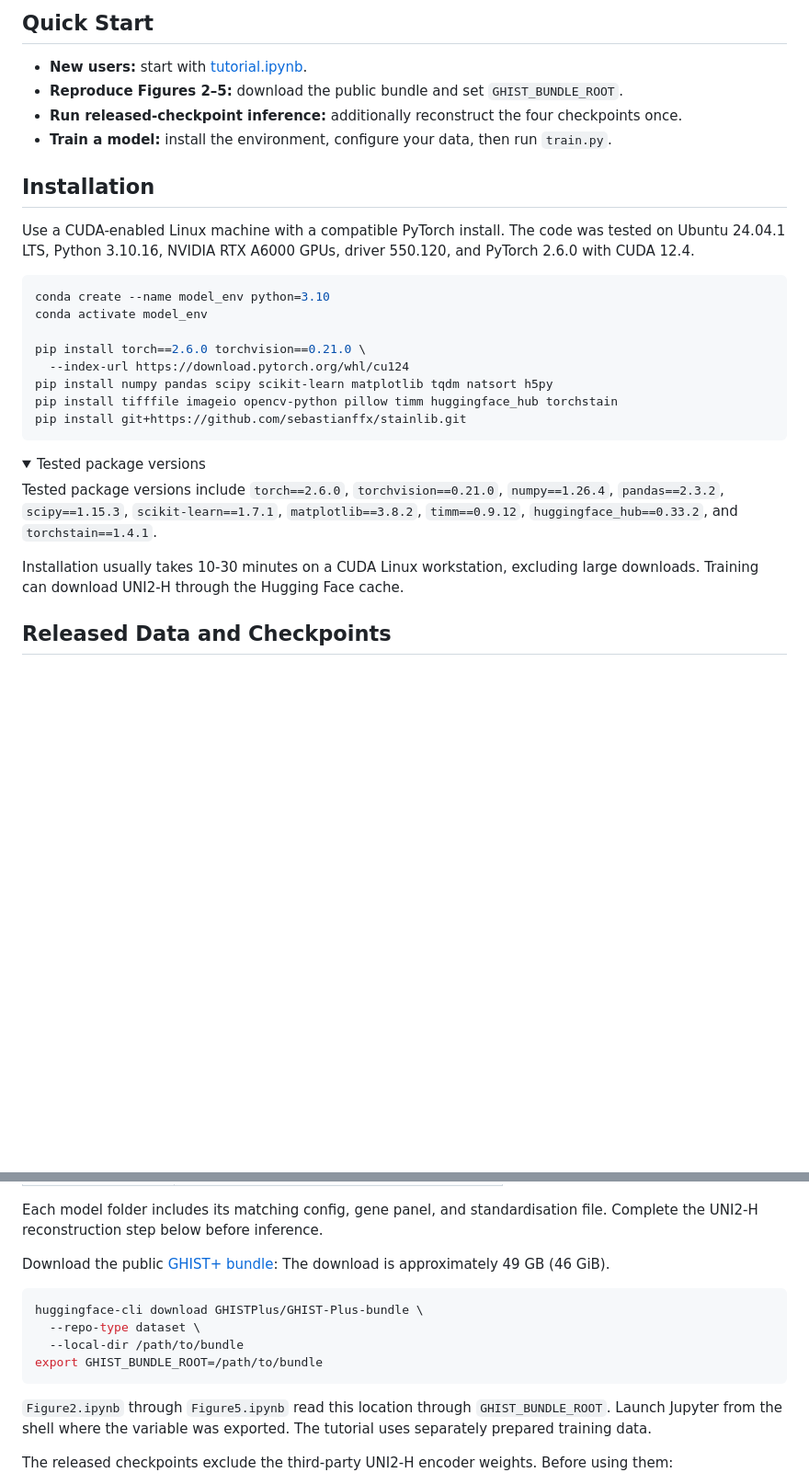
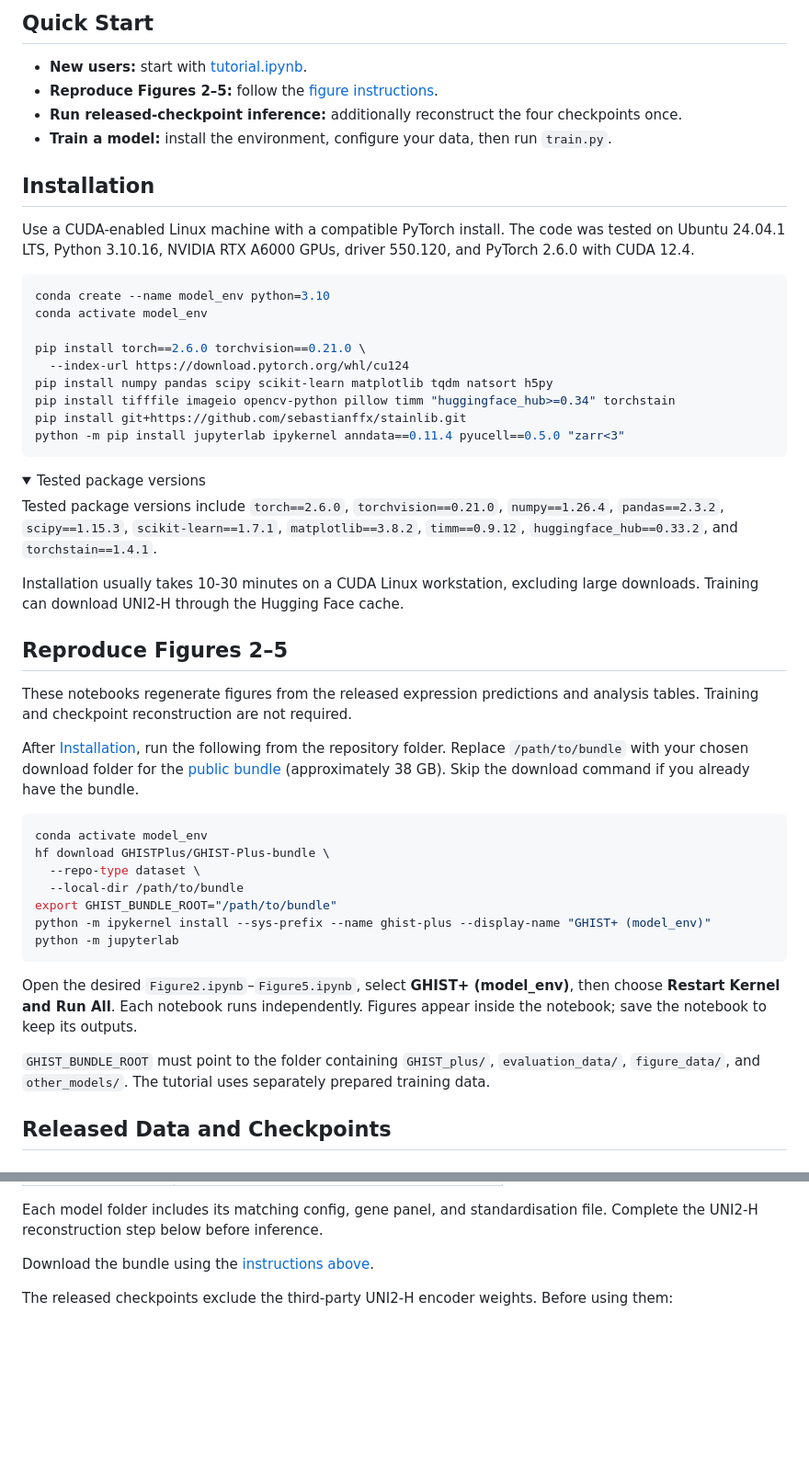
Before and after one commit to SydneyBioX/GHIST_plus, a Markdown page: README.md, 2 parts joined by grey strips. Shown at 92% size. Rendered like a GitHub page; folded sections open; blank space fills up the shorter version.

Commit message:
Document figure reproduction from released results

````diff
--- a/README.md
+++ b/README.md
@@ -9,8 +9,7 @@ histology.
 ## Quick Start
 
 - **New users:** start with [tutorial.ipynb](tutorial.ipynb).
-- **Reproduce Figures 2–5:** download the public bundle and set
-  `GHIST_BUNDLE_ROOT`.
+- **Reproduce Figures 2–5:** follow the [figure instructions](#reproduce-figures-25).
 - **Run released-checkpoint inference:** additionally reconstruct the four
   checkpoints once.
 - **Train a model:** install the environment, configure your data, then run
@@ -29,8 +28,9 @@ conda activate model_env
 pip install torch==2.6.0 torchvision==0.21.0 \
   --index-url https://download.pytorch.org/whl/cu124
 pip install numpy pandas scipy scikit-learn matplotlib tqdm natsort h5py
-pip install tifffile imageio opencv-python pillow timm huggingface_hub torchstain
+pip install tifffile imageio opencv-python pillow timm "huggingface_hub>=0.34" torchstain
 pip install git+https://github.com/sebastianffx/stainlib.git
+python -m pip install jupyterlab ipykernel anndata==0.11.4 pyucell==0.5.0 "zarr<3"
 ```
 
 <details>
@@ -45,6 +45,34 @@ Tested package versions include `torch==2.6.0`, `torchvision==0.21.0`,
 
 Installation usually takes 10-30 minutes on a CUDA Linux workstation, excluding
 large downloads. Training can download UNI2-H through the Hugging Face cache.
+
+## Reproduce Figures 2–5
+
+These notebooks regenerate figures from the released expression predictions and
+analysis tables. Training and checkpoint reconstruction are not required.
+
+After [Installation](#installation), run the following from the repository
+folder. Replace `/path/to/bundle` with your chosen download folder for the
+[public bundle](https://huggingface.co/datasets/GHISTPlus/GHIST-Plus-bundle)
+(approximately 38 GB). Skip the download command if you already have the bundle.
+
+```bash
+conda activate model_env
+hf download GHISTPlus/GHIST-Plus-bundle \
+  --repo-type dataset \
+  --local-dir /path/to/bundle
+export GHIST_BUNDLE_ROOT="/path/to/bundle"
+python -m ipykernel install --sys-prefix --name ghist-plus --display-name "GHIST+ (model_env)"
+python -m jupyterlab
+```
+
+Open the desired `Figure2.ipynb`–`Figure5.ipynb`, select **GHIST+ (model_env)**,
+then choose **Restart Kernel and Run All**. Each notebook runs independently.
+Figures appear inside the notebook; save the notebook to keep its outputs.
+
+`GHIST_BUNDLE_ROOT` must point to the folder containing `GHIST_plus/`,
+`evaluation_data/`, `figure_data/`, and `other_models/`. The tutorial uses
+separately prepared training data.
 
 ## Released Data and Checkpoints
 
@@ -63,20 +91,7 @@ The released checkpoints are available in the public
 Each model folder includes its matching config, gene panel, and standardisation
 file. Complete the UNI2-H reconstruction step below before inference.
 
-Download the public
-[GHIST+ bundle](https://huggingface.co/datasets/GHISTPlus/GHIST-Plus-bundle):
-The download is approximately 49 GB (46 GiB).
-
-~~~bash
-huggingface-cli download GHISTPlus/GHIST-Plus-bundle \
-  --repo-type dataset \
-  --local-dir /path/to/bundle
-export GHIST_BUNDLE_ROOT=/path/to/bundle
-~~~
-
-`Figure2.ipynb` through `Figure5.ipynb` read this location through
-`GHIST_BUNDLE_ROOT`. Launch Jupyter from the shell where the variable was
-exported. The tutorial uses separately prepared training data.
+Download the bundle using the [instructions above](#reproduce-figures-25).
 
 The released checkpoints exclude the third-party UNI2-H encoder weights.
 Before using them:
````
